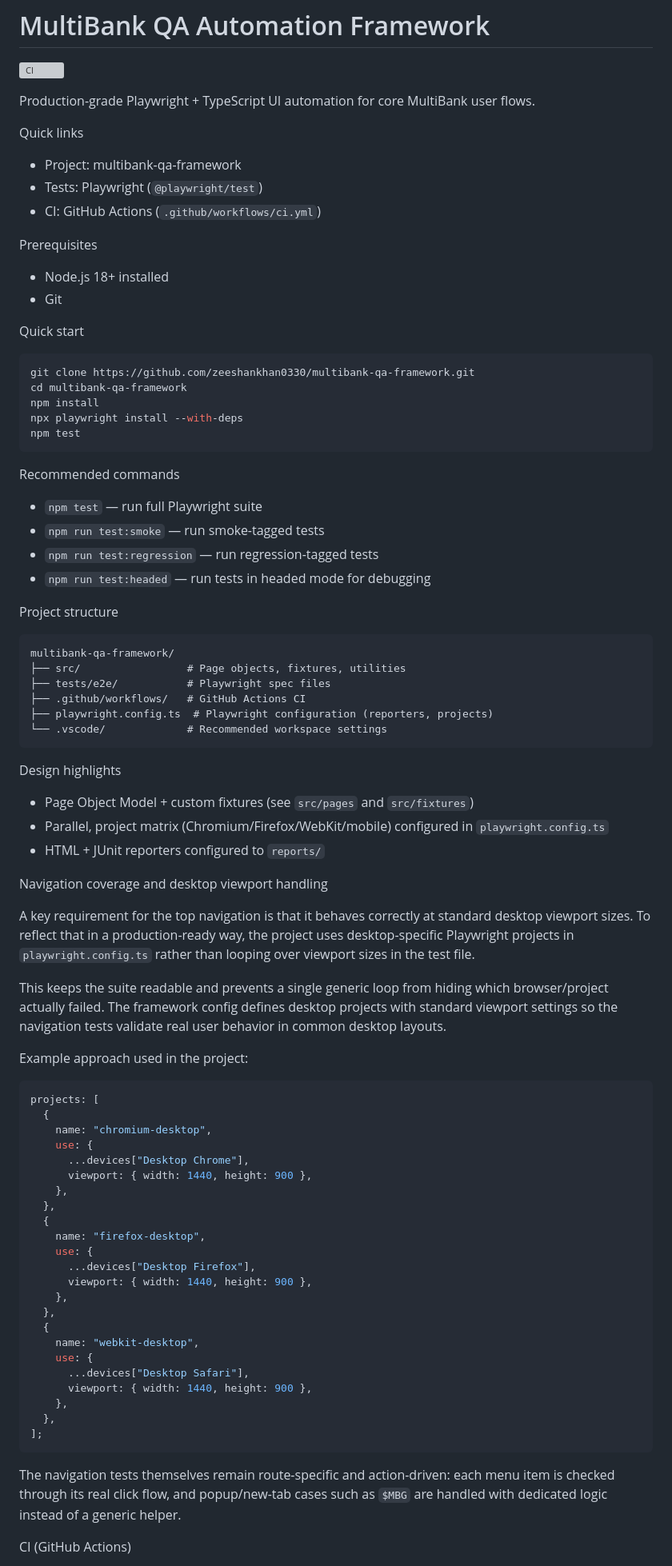
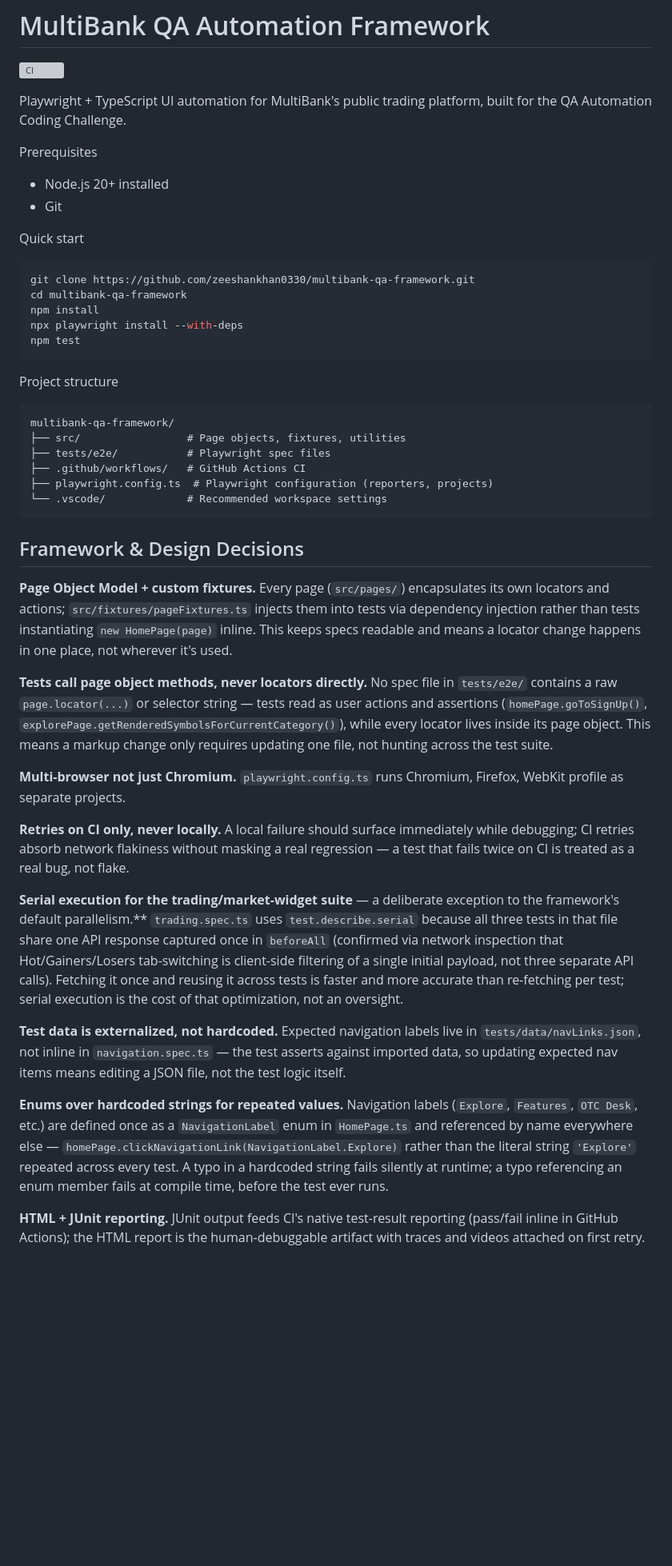
Before and after one commit to zeeshankhan0330/multibank-qa-framework, a Markdown page: README.md, the part around one of its changes. Shown at 80% size. GitHub-like rendering; blank space fills up the shorter version; grey boxes are pictures that could not be loaded.

Commit message:
Update README and QA strategy

````diff
--- a/README.md
+++ b/README.md
@@ -2,17 +2,12 @@
 
 [![CI](https://github.com/zeeshankhan0330/multibank-qa-framework/actions/workflows/ci.yml/badge.svg)](https://github.com/zeeshankhan0330/multibank-qa-framework/actions)
 
-Production-grade Playwright + TypeScript UI automation for core MultiBank user flows.
-
-Quick links
-
-- Project: multibank-qa-framework
-- Tests: Playwright (`@playwright/test`)
-- CI: GitHub Actions (`.github/workflows/ci.yml`)
+Playwright + TypeScript UI automation for MultiBank's public trading
+platform, built for the QA Automation Coding Challenge.
 
 Prerequisites
 
-- Node.js 18+ installed
+- Node.js 20+ installed
 - Git
 
 Quick start
@@ -25,13 +20,6 @@ npx playwright install --with-deps
 npm test
 ```
 
-Recommended commands
-
-- `npm test` — run full Playwright suite
-- `npm run test:smoke` — run smoke-tagged tests
-- `npm run test:regression` — run regression-tagged tests
-- `npm run test:headed` — run tests in headed mode for debugging
-
 Project structure
 
 ```
@@ -43,47 +31,54 @@ multibank-qa-framework/
 └── .vscode/             # Recommended workspace settings
 ```
 
-Design highlights
+## Framework & Design Decisions
 
-- Page Object Model + custom fixtures (see `src/pages` and `src/fixtures`)
-- Parallel, project matrix (Chromium/Firefox/WebKit/mobile) configured in `playwright.config.ts`
-- HTML + JUnit reporters configured to `reports/`
+**Page Object Model + custom fixtures.** Every page (`src/pages/`) encapsulates
+its own locators and actions; `src/fixtures/pageFixtures.ts` injects them into
+tests via dependency injection rather than tests instantiating `new HomePage(page)`
+inline. This keeps specs readable and means a locator change happens in one
+place, not wherever it's used.
 
-Navigation coverage and desktop viewport handling
+**Tests call page object methods, never locators directly.** No spec
+file in `tests/e2e/` contains a raw `page.locator(...)` or selector
+string — tests read as user actions and assertions (`homePage.goToSignUp()`,
+`explorePage.getRenderedSymbolsForCurrentCategory()`), while every locator
+lives inside its page object. This means a markup change only requires
+updating one file, not hunting across the test suite.
 
-A key requirement for the top navigation is that it behaves correctly at standard desktop viewport sizes. To reflect that in a production-ready way, the project uses desktop-specific Playwright projects in `playwright.config.ts` rather than looping over viewport sizes in the test file.
+**Multi-browser not just Chromium.** `playwright.config.ts`
+runs Chromium, Firefox, WebKit profile as separate
+projects.
 
-This keeps the suite readable and prevents a single generic loop from hiding which browser/project actually failed. The framework config defines desktop projects with standard viewport settings so the navigation tests validate real user behavior in common desktop layouts.
+**Retries on CI only, never locally.** A local failure should surface
+immediately while debugging; CI retries absorb network flakiness without
+masking a real regression — a test that fails twice on CI is treated as
+a real bug, not flake.
 
-Example approach used in the project:
+**Serial execution for the trading/market-widget suite** — a deliberate
+exception to the framework's default parallelism.** `trading.spec.ts`
+uses `test.describe.serial` because all three tests in that file share
+one API response captured once in `beforeAll` (confirmed via network
+inspection that Hot/Gainers/Losers tab-switching is client-side
+filtering of a single initial payload, not three separate API calls).
+Fetching it once and reusing it across tests is faster and more accurate
+than re-fetching per test; serial execution is the cost of that
+optimization, not an oversight.
 
-```ts
-projects: [
-  {
-    name: "chromium-desktop",
-    use: {
-      ...devices["Desktop Chrome"],
-      viewport: { width: 1440, height: 900 },
-    },
-  },
-  {
-    name: "firefox-desktop",
-    use: {
-      ...devices["Desktop Firefox"],
-      viewport: { width: 1440, height: 900 },
-    },
-  },
-  {
-    name: "webkit-desktop",
-    use: {
-      ...devices["Desktop Safari"],
-      viewport: { width: 1440, height: 900 },
-    },
-  },
-];
-```
+**Test data is externalized, not hardcoded.** Expected navigation labels
+live in `tests/data/navLinks.json`, not inline in `navigation.spec.ts` — the
+test asserts against imported data, so updating expected nav items means
+editing a JSON file, not the test logic itself.
 
-The navigation tests themselves remain route-specific and action-driven: each menu item is checked through its real click flow, and popup/new-tab cases such as `$MBG` are handled with dedicated logic instead of a generic helper.
+**Enums over hardcoded strings for repeated values.** Navigation labels
+(`Explore`, `Features`, `OTC Desk`, etc.) are defined once as a
+`NavigationLabel` enum in `HomePage.ts` and referenced by name everywhere
+else — `homePage.clickNavigationLink(NavigationLabel.Explore)` rather than
+the literal string `'Explore'` repeated across every test. A typo in a
+hardcoded string fails silently at runtime; a typo referencing an enum
+member fails at compile time, before the test ever runs.
 
-CI (GitHub Actions)
+**HTML + JUnit reporting.** JUnit output feeds CI's native test-result
+reporting (pass/fail inline in GitHub Actions); the HTML report is the
+human-debuggable artifact with traces and videos attached on first retry.
 
````
Also changed, not shown: other parts of README.md (+4 -29 lines), TASK2-QA-STRATEGY.md (+106 -86 lines).
